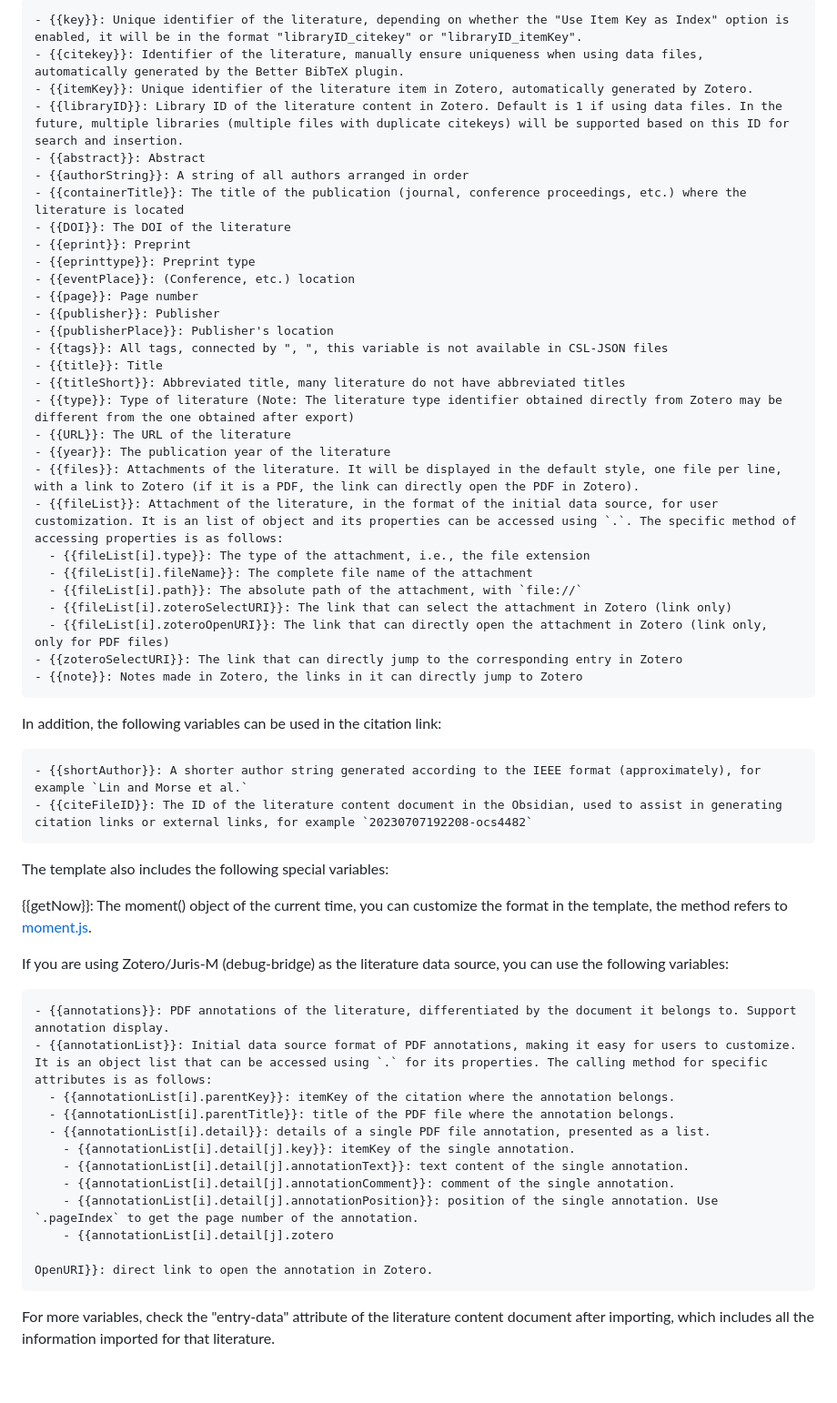
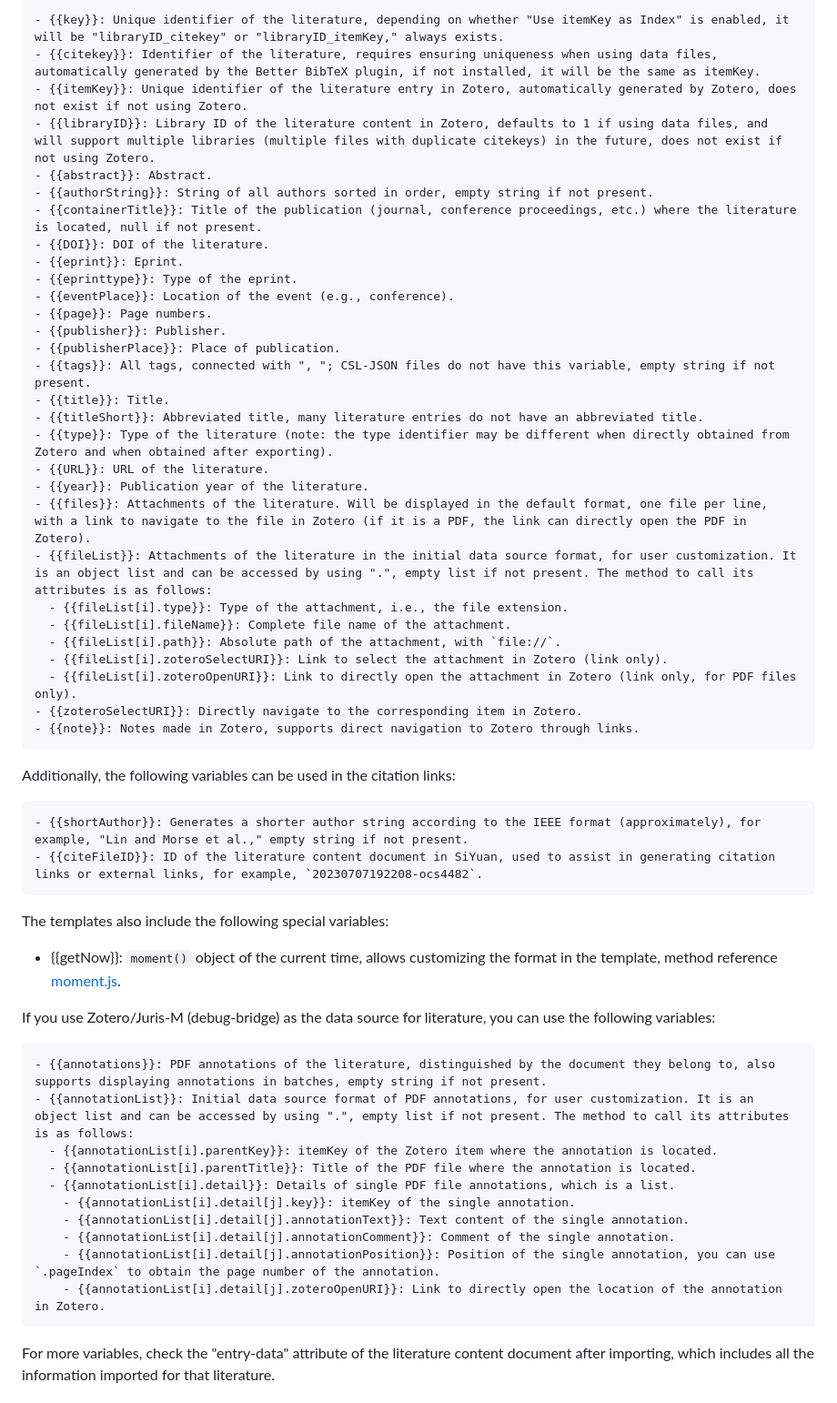
Before and after one commit to WingDr/siyuan-plugin-citation, a Markdown page: README.md, the part around one of its changes. Shown at 91% size. Drawn GitHub-style; blank space fills up the shorter version.

````diff
--- a/README.md
+++ b/README.md
@@ -122,62 +142,60 @@ The following variables can be used in the literature content and citation templ
 
 ```markdown
-- {{key}}: Unique identifier of the literature, depending on whether the "Use Item Key as Index" option is enabled, it will be in the format "libraryID_citekey" or "libraryID_itemKey".
-- {{citekey}}: Identifier of the literature, manually ensure uniqueness when using data files, automatically generated by the Better BibTeX plugin.
-- {{itemKey}}: Unique identifier of the literature item in Zotero, automatically generated by Zotero.
-- {{libraryID}}: Library ID of the literature content in Zotero. Default is 1 if using data files. In the future, multiple libraries (multiple files with duplicate citekeys) will be supported based on this ID for search and insertion.
-- {{abstract}}: Abstract
-- {{authorString}}: A string of all authors arranged in order
-- {{containerTitle}}: The title of the publication (journal, conference proceedings, etc.) where the literature is located
-- {{DOI}}: The DOI of the literature
-- {{eprint}}: Preprint
-- {{eprinttype}}: Preprint type
-- {{eventPlace}}: (Conference, etc.) location
-- {{page}}: Page number
-- {{publisher}}: Publisher
-- {{publisherPlace}}: Publisher's location
-- {{tags}}: All tags, connected by ", ", this variable is not available in CSL-JSON files
-- {{title}}: Title
-- {{titleShort}}: Abbreviated title, many literature do not have abbreviated titles
-- {{type}}: Type of literature (Note: The literature type identifier obtained directly from Zotero may be different from the one obtained after export)
-- {{URL}}: The URL of the literature
-- {{year}}: The publication year of the literature
-- {{files}}: Attachments of the literature. It will be displayed in the default style, one file per line, with a link to Zotero (if it is a PDF, the link can directly open the PDF in Zotero).
-- {{fileList}}: Attachment of the literature, in the format of the initial data source, for user customization. It is an list of object and its properties can be accessed using `.`. The specific method of accessing properties is as follows:
-  - {{fileList[i].type}}: The type of the attachment, i.e., the file extension
-  - {{fileList[i].fileName}}: The complete file name of the attachment
-  - {{fileList[i].path}}: The absolute path of the attachment, with `file://`
-  - {{fileList[i].zoteroSelectURI}}: The link that can select the attachment in Zotero (link only)
-  - {{fileList[i].zoteroOpenURI}}: The link that can directly open the attachment in Zotero (link only, only for PDF files)
-- {{zoteroSelectURI}}: The link that can directly jump to the corresponding entry in Zotero
-- {{note}}: Notes made in Zotero, the links in it can directly jump to Zotero
+- {{key}}: Unique identifier of the literature, depending on whether "Use itemKey as Index" is enabled, it will be "libraryID_citekey" or "libraryID_itemKey," always exists.
+- {{citekey}}: Identifier of the literature, requires ensuring uniqueness when using data files, automatically generated by the Better BibTeX plugin, if not installed, it will be the same as itemKey.
+- {{itemKey}}: Unique identifier of the literature entry in Zotero, automatically generated by Zotero, does not exist if not using Zotero.
+- {{libraryID}}: Library ID of the literature content in Zotero, defaults to 1 if using data files, and will support multiple libraries (multiple files with duplicate citekeys) in the future, does not exist if not using Zotero.
+- {{abstract}}: Abstract.
+- {{authorString}}: String of all authors sorted in order, empty string if not present.
+- {{containerTitle}}: Title of the publication (journal, conference proceedings, etc.) where the literature is located, null if not present.
+- {{DOI}}: DOI of the literature.
+- {{eprint}}: Eprint.
+- {{eprinttype}}: Type of the eprint.
+- {{eventPlace}}: Location of the event (e.g., conference).
+- {{page}}: Page numbers.
+- {{publisher}}: Publisher.
+- {{publisherPlace}}: Place of publication.
+- {{tags}}: All tags, connected with ", "; CSL-JSON files do not have this variable, empty string if not present.
+- {{title}}: Title.
+- {{titleShort}}: Abbreviated title, many literature entries do not have an abbreviated title.
+- {{type}}: Type of the literature (note: the type identifier may be different when directly obtained from Zotero and when obtained after exporting).
+- {{URL}}: URL of the literature.
+- {{year}}: Publication year of the literature.
+- {{files}}: Attachments of the literature. Will be displayed in the default format, one file per line, with a link to navigate to the file in Zotero (if it is a PDF, the link can directly open the PDF in Zotero).
+- {{fileList}}: Attachments of the literature in the initial data source format, for user customization. It is an object list and can be accessed by using ".", empty list if not present. The method to call its attributes is as follows:
+  - {{fileList[i].type}}: Type of the attachment, i.e., the file extension.
+  - {{fileList[i].fileName}}: Complete file name of the attachment.
+  - {{fileList[i].path}}: Absolute path of the attachment, with `file://`.
+  - {{fileList[i].zoteroSelectURI}}: Link to select the attachment in Zotero (link only).
+  - {{fileList[i].zoteroOpenURI}}: Link to directly open the attachment in Zotero (link only, for PDF files only).
+- {{zoteroSelectURI}}: Directly navigate to the corresponding item in Zotero.
+- {{note}}: Notes made in Zotero, supports direct navigation to Zotero through links.
 ```
 
-In addition, the following variables can be used in the citation link:
+Additionally, the following variables can be used in the citation links:
 
-```Markdown
-- {{shortAuthor}}: A shorter author string generated according to the IEEE format (approximately), for example `Lin and Morse et al.`
-- {{citeFileID}}: The ID of the literature content document in the Obsidian, used to assist in generating citation links or external links, for example `20230707192208-ocs4482`
+```markdown
+- {{shortAuthor}}: Generates a shorter author string according to the IEEE format (approximately), for example, "Lin and Morse et al.," empty string if not present.
+- {{citeFileID}}: ID of the literature content document in SiYuan, used to assist in generating citation links or external links, for example, `20230707192208-ocs4482`.
 ```
 
-The template also includes the following special variables:
+The templates also include the following special variables:
 
-{{getNow}}: The moment() object of the current time, you can customize the format in the template, the method refers to [moment.js](https://momentjs.com/).
+- {{getNow}}: `moment()` object of the current time, allows customizing the format in the template, method reference [moment.js](https://momentjs.com/).
 
-If you are using Zotero/Juris-M (debug-bridge) as the literature data source, you can use the following variables:
+If you use Zotero/Juris-M (debug-bridge) as the data source for literature, you can use the following variables:
 
 ```markdown
-- {{annotations}}: PDF annotations of the literature, differentiated by the document it belongs to. Support annotation display.
-- {{annotationList}}: Initial data source format of PDF annotations, making it easy for users to customize. It is an object list that can be accessed using `.` for its properties. The calling method for specific attributes is as follows:
-  - {{annotationList[i].parentKey}}: itemKey of the citation where the annotation belongs.
-  - {{annotationList[i].parentTitle}}: title of the PDF file where the annotation belongs.
-  - {{annotationList[i].detail}}: details of a single PDF file annotation, presented as a list.
+- {{annotations}}: PDF annotations of the literature, distinguished by the document they belong to, also supports displaying annotations in batches, empty string if not present.
+- {{annotationList}}: Initial data source format of PDF annotations, for user customization. It is an object list and can be accessed by using ".", empty list if not present. The method to call its attributes is as follows:
+  - {{annotationList[i].parentKey}}: itemKey of the Zotero item where the annotation is located.
+  - {{annotationList[i].parentTitle}}: Title of the PDF file where the annotation is located.
+  - {{annotationList[i].detail}}: Details of single PDF file annotations, which is a list.
     - {{annotationList[i].detail[j].key}}: itemKey of the single annotation.
-    - {{annotationList[i].detail[j].annotationText}}: text content of the single annotation.
-    - {{annotationList[i].detail[j].annotationComment}}: comment of the single annotation.
-    - {{annotationList[i].detail[j].annotationPosition}}: position of the single annotation. Use `.pageIndex` to get the page number of the annotation.
-    - {{annotationList[i].detail[j].zotero
-
-OpenURI}}: direct link to open the annotation in Zotero.
+    - {{annotationList[i].detail[j].annotationText}}: Text content of the single annotation.
+    - {{annotationList[i].detail[j].annotationComment}}: Comment of the single annotation.
+    - {{annotationList[i].detail[j].annotationPosition}}: Position of the single annotation, you can use `.pageIndex` to obtain the page number of the annotation.
+    - {{annotationList[i].detail[j].zoteroOpenURI}}: Link to directly open the location of the annotation in Zotero.
 ```
 
 For more variables, check the "entry-data" attribute of the literature content document after importing, which includes all the information imported for that literature.
````
Also changed, not shown: other parts of README.md (+48 -28 lines), README_zh_CN.md (+36 -22 lines), assets/commandpanel.png, assets/preview.jpg (added), assets/protyleslash.png, assets/searchpanel.png, assets/setcommand.png, assets/zoteroIntegration.png, 2 other files.
